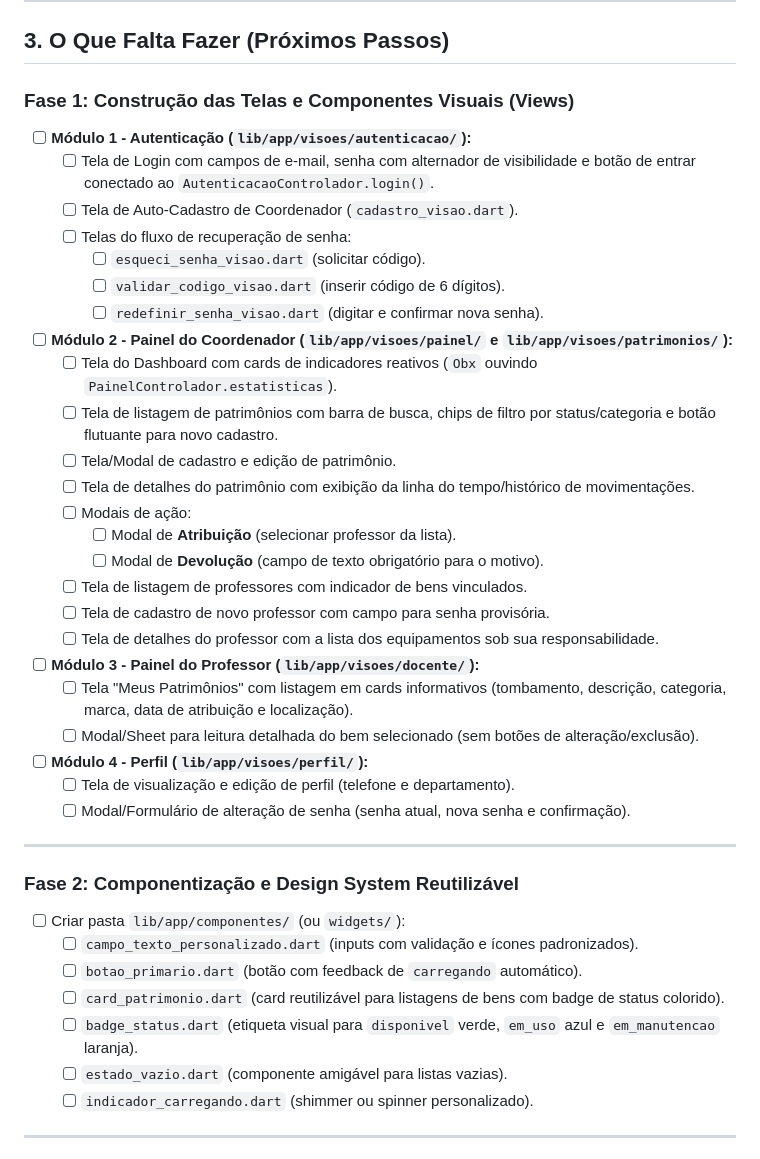
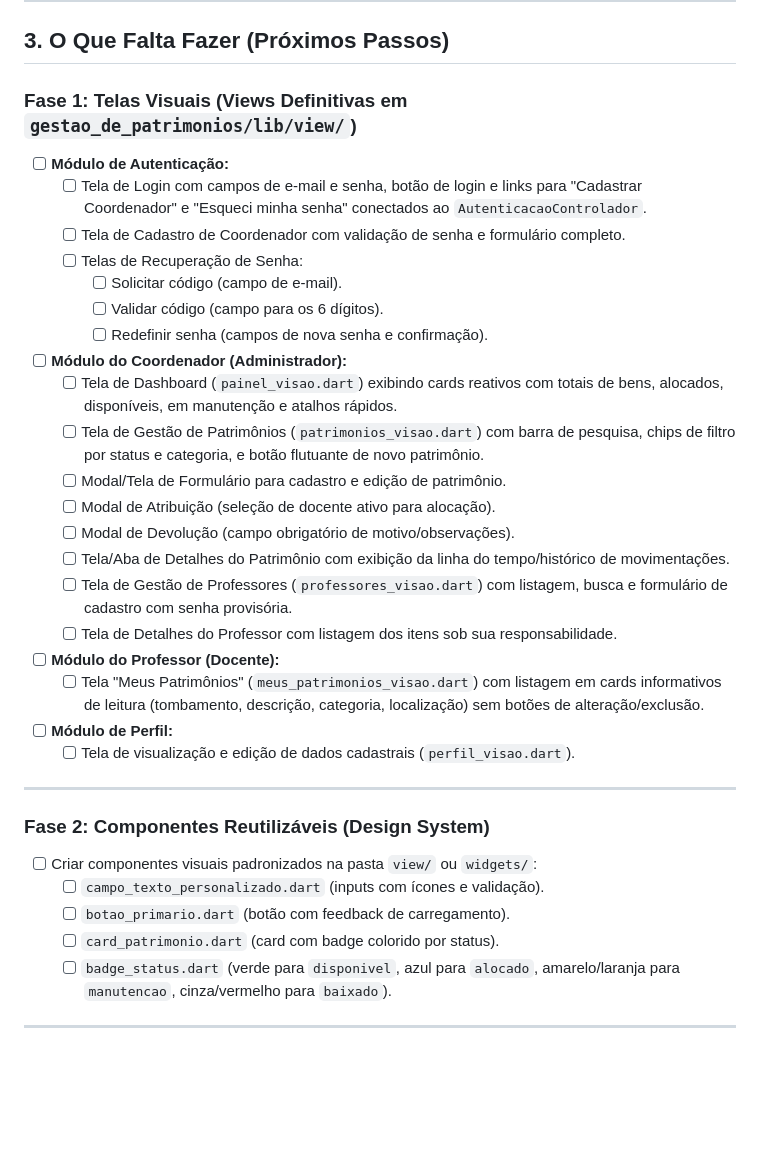
Before and after one commit to nicklaranjeira/Projeto-Sistema-Integrado-de-Gestao-de-Patrimonio-Escolar, a Markdown page: TODO.md, the part around one of its changes. Drawn GitHub-style; blank space fills up the shorter version.

```diff
--- a/TODO.md
+++ b/TODO.md
@@ -63,42 +64,36 @@ Este documento detalha o status de implementação do **Sistema Integrado de Ges
 
 ## 3. O Que Falta Fazer (Próximos Passos)
 
-### Fase 1: Construção das Telas e Componentes Visuais (Views)
-- [ ] **Módulo 1 - Autenticação (`lib/app/visoes/autenticacao/`):**
-  - [ ] Tela de Login com campos de e-mail, senha com alternador de visibilidade e botão de entrar conectado ao `AutenticacaoControlador.login()`.
-  - [ ] Tela de Auto-Cadastro de Coordenador (`cadastro_visao.dart`).
-  - [ ] Telas do fluxo de recuperação de senha:
-    - [ ] `esqueci_senha_visao.dart` (solicitar código).
-    - [ ] `validar_codigo_visao.dart` (inserir código de 6 dígitos).
-    - [ ] `redefinir_senha_visao.dart` (digitar e confirmar nova senha).
-- [ ] **Módulo 2 - Painel do Coordenador (`lib/app/visoes/painel/` e `lib/app/visoes/patrimonios/`):**
-  - [ ] Tela do Dashboard com cards de indicadores reativos (`Obx` ouvindo `PainelControlador.estatisticas`).
-  - [ ] Tela de listagem de patrimônios com barra de busca, chips de filtro por status/categoria e botão flutuante para novo cadastro.
-  - [ ] Tela/Modal de cadastro e edição de patrimônio.
-  - [ ] Tela de detalhes do patrimônio com exibição da linha do tempo/histórico de movimentações.
-  - [ ] Modais de ação:
-    - [ ] Modal de **Atribuição** (selecionar professor da lista).
-    - [ ] Modal de **Devolução** (campo de texto obrigatório para o motivo).
-  - [ ] Tela de listagem de professores com indicador de bens vinculados.
-  - [ ] Tela de cadastro de novo professor com campo para senha provisória.
-  - [ ] Tela de detalhes do professor com a lista dos equipamentos sob sua responsabilidade.
-- [ ] **Módulo 3 - Painel do Professor (`lib/app/visoes/docente/`):**
-  - [ ] Tela "Meus Patrimônios" com listagem em cards informativos (tombamento, descrição, categoria, marca, data de atribuição e localização).
-  - [ ] Modal/Sheet para leitura detalhada do bem selecionado (sem botões de alteração/exclusão).
-- [ ] **Módulo 4 - Perfil (`lib/app/visoes/perfil/`):**
-  - [ ] Tela de visualização e edição de perfil (telefone e departamento).
-  - [ ] Modal/Formulário de alteração de senha (senha atual, nova senha e confirmação).
+### Fase 1: Telas Visuais (Views Definitivas em `gestao_de_patrimonios/lib/view/`)
+- [ ] **Módulo de Autenticação:**
+  - [ ] Tela de Login com campos de e-mail e senha, botão de login e links para "Cadastrar Coordenador" e "Esqueci minha senha" conectados ao `AutenticacaoControlador`.
+  - [ ] Tela de Cadastro de Coordenador com validação de senha e formulário completo.
+  - [ ] Telas de Recuperação de Senha:
+    - [ ] Solicitar código (campo de e-mail).
+    - [ ] Validar código (campo para os 6 dígitos).
+    - [ ] Redefinir senha (campos de nova senha e confirmação).
+- [ ] **Módulo do Coordenador (Administrador):**
+  - [ ] Tela de Dashboard (`painel_visao.dart`) exibindo cards reativos com totais de bens, alocados, disponíveis, em manutenção e atalhos rápidos.
+  - [ ] Tela de Gestão de Patrimônios (`patrimonios_visao.dart`) com barra de pesquisa, chips de filtro por status e categoria, e botão flutuante de novo patrimônio.
+  - [ ] Modal/Tela de Formulário para cadastro e edição de patrimônio.
+  - [ ] Modal de Atribuição (seleção de docente ativo para alocação).
+  - [ ] Modal de Devolução (campo obrigatório de motivo/observações).
+  - [ ] Tela/Aba de Detalhes do Patrimônio com exibição da linha do tempo/histórico de movimentações.
+  - [ ] Tela de Gestão de Professores (`professores_visao.dart`) com listagem, busca e formulário de cadastro com senha provisória.
+  - [ ] Tela de Detalhes do Professor com listagem dos itens sob sua responsabilidade.
+- [ ] **Módulo do Professor (Docente):**
+  - [ ] Tela "Meus Patrimônios" (`meus_patrimonios_visao.dart`) com listagem em cards informativos de leitura (tombamento, descrição, categoria, localização) sem botões de alteração/exclusão.
+- [ ] **Módulo de Perfil:**
+  - [ ] Tela de visualização e edição de dados cadastrais (`perfil_visao.dart`).
 
 ---
 
-### Fase 2: Componentização e Design System Reutilizável
-- [ ] Criar pasta `lib/app/componentes/` (ou `widgets/`):
-  - [ ] `campo_texto_personalizado.dart` (inputs com validação e ícones padronizados).
-  - [ ] `botao_primario.dart` (botão com feedback de `carregando` automático).
-  - [ ] `card_patrimonio.dart` (card reutilizável para listagens de bens com badge de status colorido).
-  - [ ] `badge_status.dart` (etiqueta visual para `disponivel` verde, `em_uso` azul e `em_manutencao` laranja).
-  - [ ] `estado_vazio.dart` (componente amigável para listas vazias).
-  - [ ] `indicador_carregando.dart` (shimmer ou spinner personalizado).
+### Fase 2: Componentes Reutilizáveis (Design System)
+- [ ] Criar componentes visuais padronizados na pasta `view/` ou `widgets/`:
+  - [ ] `campo_texto_personalizado.dart` (inputs com ícones e validação).
+  - [ ] `botao_primario.dart` (botão com feedback de carregamento).
+  - [ ] `card_patrimonio.dart` (card com badge colorido por status).
+  - [ ] `badge_status.dart` (verde para `disponivel`, azul para `alocado`, amarelo/laranja para `manutencao`, cinza/vermelho para `baixado`).
 
 ---
 
```
Also changed, not shown: other parts of TODO.md (+58 -65 lines).
